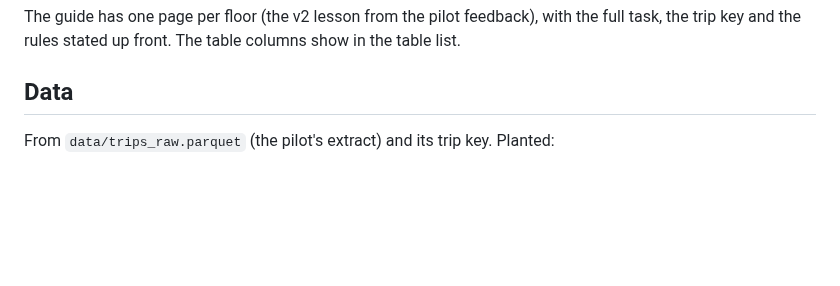
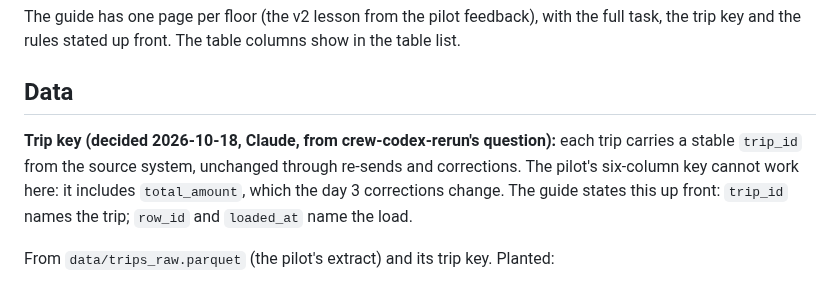
Before and after one commit to Business-Analytics-at-Gies/badm554-taxi-crawler, a Markdown page: docs/rerun/design.md, the part around the change. GitHub-like rendering; blank space fills up the shorter version.

Commit message:
[Claude badm554-taxi-crawler] The Rerun: stable trip_id as the trip key
Co-Authored-By: Claude Opus 5.5 <noreply@anthropic.com>
Claude-Session: https://claude.ai/code/session_01VYWCw2isjzNJfhwJJusqtV
Agent: badm554-taxi-crawler

```diff
--- a/docs/rerun/design.md
+++ b/docs/rerun/design.md
@@ -61,6 +61,12 @@ trip key and the rules stated up front. The table columns show in the table list
 
 ## Data
 
+**Trip key (decided 2026-10-18, Claude, from crew-codex-rerun's question):** each trip carries a
+stable `trip_id` from the source system, unchanged through re-sends and corrections. The pilot's
+six-column key cannot work here: it includes `total_amount`, which the day 3 corrections change.
+The guide states this up front: `trip_id` names the trip; `row_id` and `loaded_at` name the load.
+
+
 From `data/trips_raw.parquet` (the pilot's extract) and its trip key. Planted:
 
 - Day 1: about 2,400 trips. Day 2: about 2,400 new trips plus about 120 re-sent day-1 trips.
```
